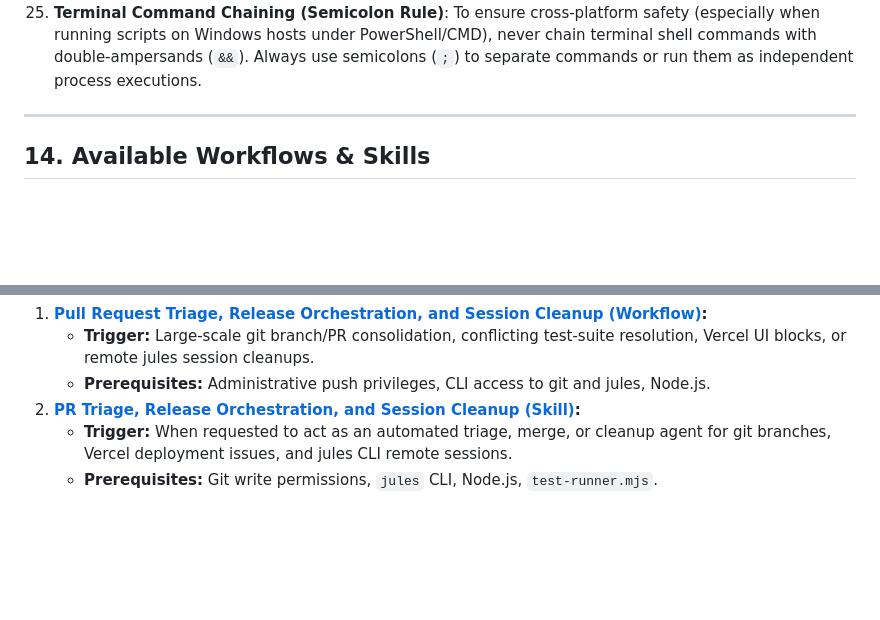
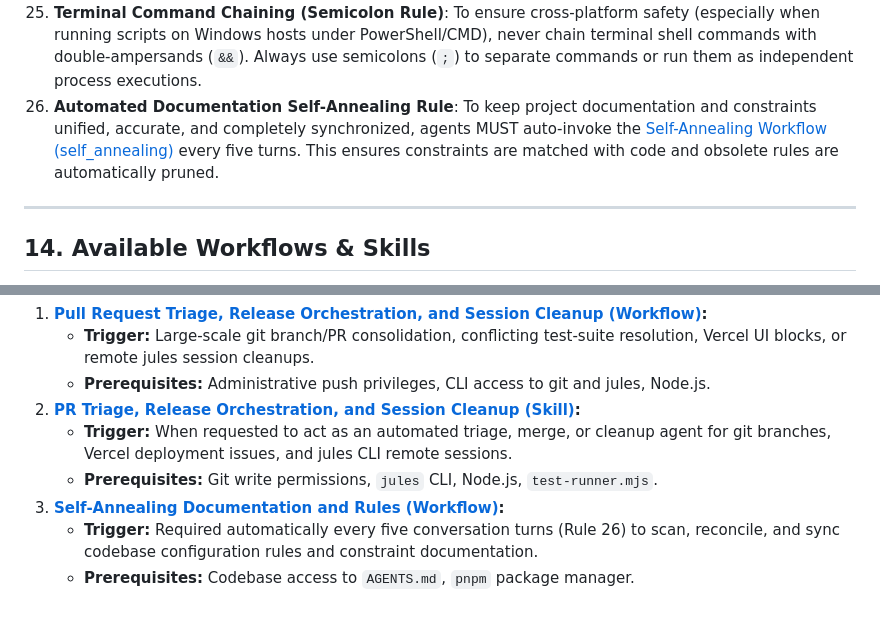
Before and after one commit to AhmedNasser-bug/finals-qb, a Markdown page: AGENTS.md, 2 parts joined by grey strips. GitHub-like rendering; blank space fills up the shorter version.

Commit message:
feat(agent): create self-annealing workflow and enforce auto-invoke every 5 turns in rule constraints

```diff
--- a/AGENTS.md
+++ b/AGENTS.md
@@ -546,8 +546,7 @@ These rules were agreed on during the code review and must be preserved:
 23. **Generic JSON Bypass**: Ensure that any parsing recovery scripts inspect raw objects for specific subject keys (`hasSignature`) before applying recovery changes, preventing side effects on generic configuration payloads or sharing metadata.
 24. **Package Manager Selection (PNPM Only)**: Under no circumstances should `npm` or `yarn` be invoked for managing dependencies, executing scripts, or building the project. Always use `pnpm` exclusively (e.g., `pnpm install`, `pnpm test`, `pnpm build`, `pnpm dev`).
 25. **Terminal Command Chaining (Semicolon Rule)**: To ensure cross-platform safety (especially when running scripts on Windows hosts under PowerShell/CMD), never chain terminal shell commands with double-ampersands (`&&`). Always use semicolons (`;`) to separate commands or run them as independent process executions.
-
-
+26. **Automated Documentation Self-Annealing Rule**: To keep project documentation and constraints unified, accurate, and completely synchronized, agents MUST auto-invoke the [Self-Annealing Workflow (self_annealing)](file:///d:/Study/Programming/Projects/finalsv2/finals-qb/.agent/workflows/self_annealing.md) every five turns. This ensures constraints are matched with code and obsolete rules are automatically pruned.
 
 ---
 
@@ -561,3 +560,6 @@ Standardized, recurring recipes, workflows, and execution protocols are availabl
 2. **[PR Triage, Release Orchestration, and Session Cleanup (Skill)](file:///d:/Study/Programming/Projects/finalsv2/finals-qb/.agent/skills/pr-triage-release-cleanup.md):**
    - **Trigger:** When requested to act as an automated triage, merge, or cleanup agent for git branches, Vercel deployment issues, and jules CLI remote sessions.
    - **Prerequisites:** Git write permissions, `jules` CLI, Node.js, `test-runner.mjs`.
+3. **[Self-Annealing Documentation and Rules (Workflow)](file:///d:/Study/Programming/Projects/finalsv2/finals-qb/.agent/workflows/self_annealing.md):**
+   - **Trigger:** Required automatically every five conversation turns (Rule 26) to scan, reconcile, and sync codebase configuration rules and constraint documentation.
+   - **Prerequisites:** Codebase access to `AGENTS.md`, `pnpm` package manager.
```
Also changed, not shown: .agent/workflows/self_annealing.md (added, +68 -0 lines).
